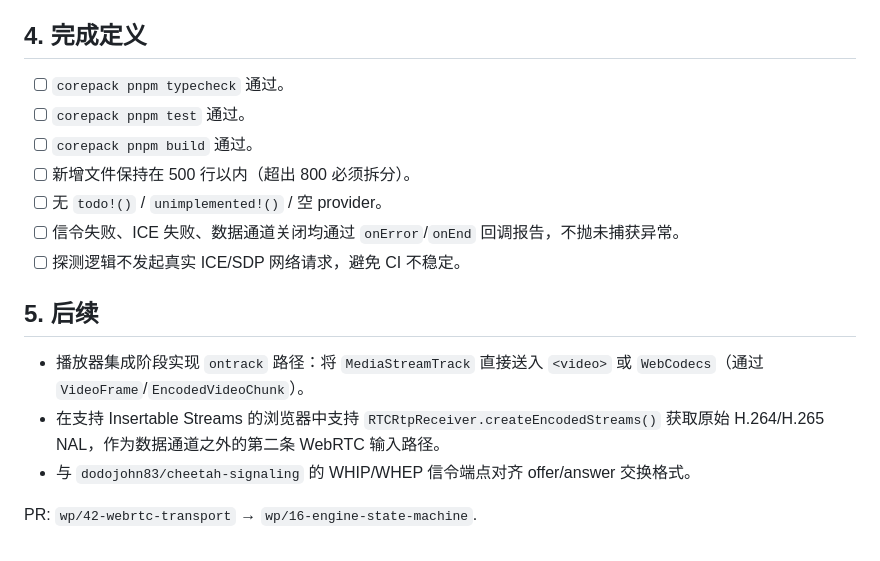
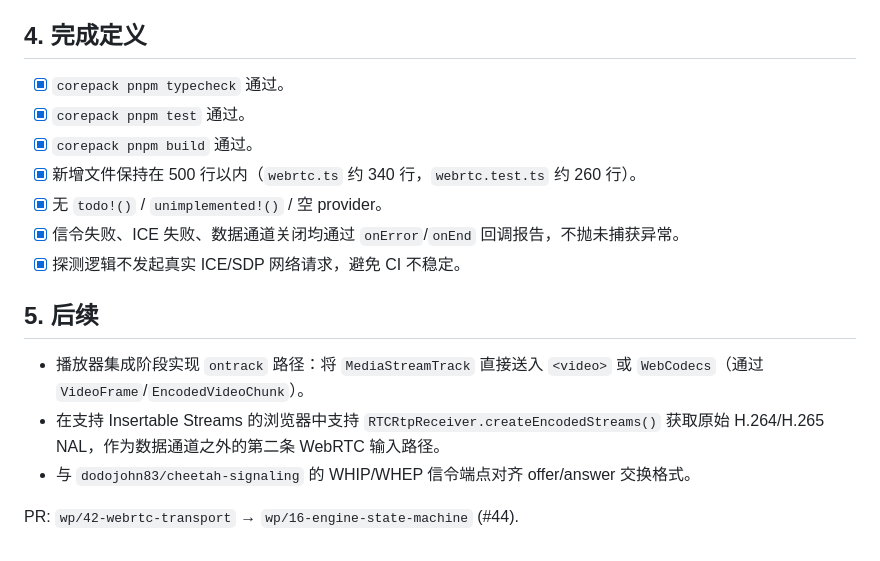
Before and after one commit to dodojohn83/cheetah-media-engine, a Markdown page: dev-docs/003/42_webrtc_transport.md, the part around the change. GitHub-like rendering.

Commit message:
docs(webrtc): mark WP-42 complete and link PR #44
Co-Authored-By: Devin AI <158243242+devin-ai-integration[bot]@users.noreply.github.com>

```diff
--- a/dev-docs/003/42_webrtc_transport.md
+++ b/dev-docs/003/42_webrtc_transport.md
@@ -78,13 +78,13 @@
 
 ## 4. 完成定义
 
-- [ ] `corepack pnpm typecheck` 通过。
-- [ ] `corepack pnpm test` 通过。
-- [ ] `corepack pnpm build` 通过。
-- [ ] 新增文件保持在 500 行以内（超出 800 必须拆分）。
-- [ ] 无 `todo!()` / `unimplemented!()` / 空 provider。
-- [ ] 信令失败、ICE 失败、数据通道关闭均通过 `onError`/`onEnd` 回调报告，不抛未捕获异常。
-- [ ] 探测逻辑不发起真实 ICE/SDP 网络请求，避免 CI 不稳定。
+- [x] `corepack pnpm typecheck` 通过。
+- [x] `corepack pnpm test` 通过。
+- [x] `corepack pnpm build` 通过。
+- [x] 新增文件保持在 500 行以内（`webrtc.ts` 约 340 行，`webrtc.test.ts` 约 260 行）。
+- [x] 无 `todo!()` / `unimplemented!()` / 空 provider。
+- [x] 信令失败、ICE 失败、数据通道关闭均通过 `onError`/`onEnd` 回调报告，不抛未捕获异常。
+- [x] 探测逻辑不发起真实 ICE/SDP 网络请求，避免 CI 不稳定。
 
 ## 5. 后续
 
@@ -92,4 +92,4 @@
 - 在支持 Insertable Streams 的浏览器中支持 `RTCRtpReceiver.createEncodedStreams()` 获取原始 H.264/H.265 NAL，作为数据通道之外的第二条 WebRTC 输入路径。
 - 与 `dodojohn83/cheetah-signaling` 的 WHIP/WHEP 信令端点对齐 offer/answer 交换格式。
 
-PR: `wp/42-webrtc-transport` → `wp/16-engine-state-machine`.
+PR: `wp/42-webrtc-transport` → `wp/16-engine-state-machine` (#44).
```
Also changed, not shown: dev-docs/003_web_pro_feature_parity.md (+1 -1 lines).
